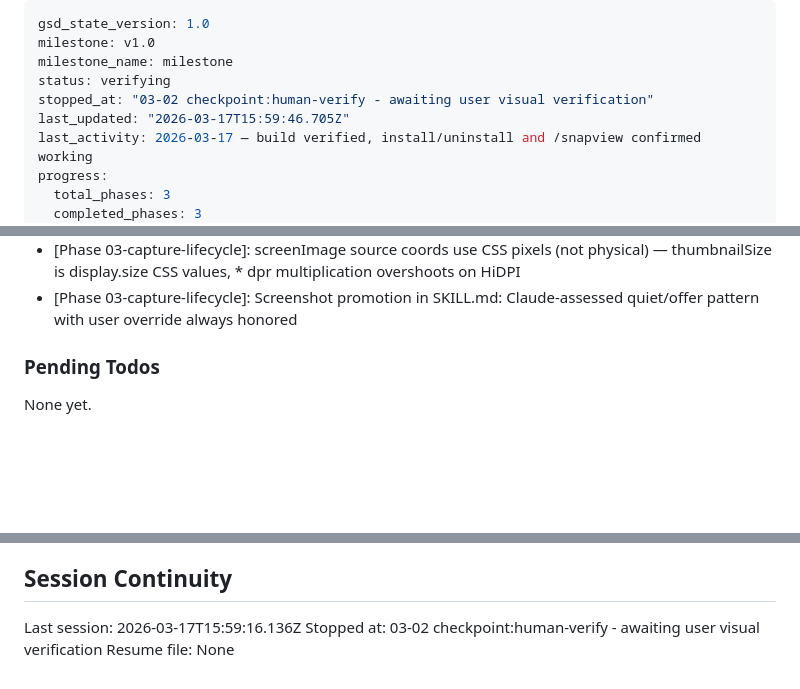
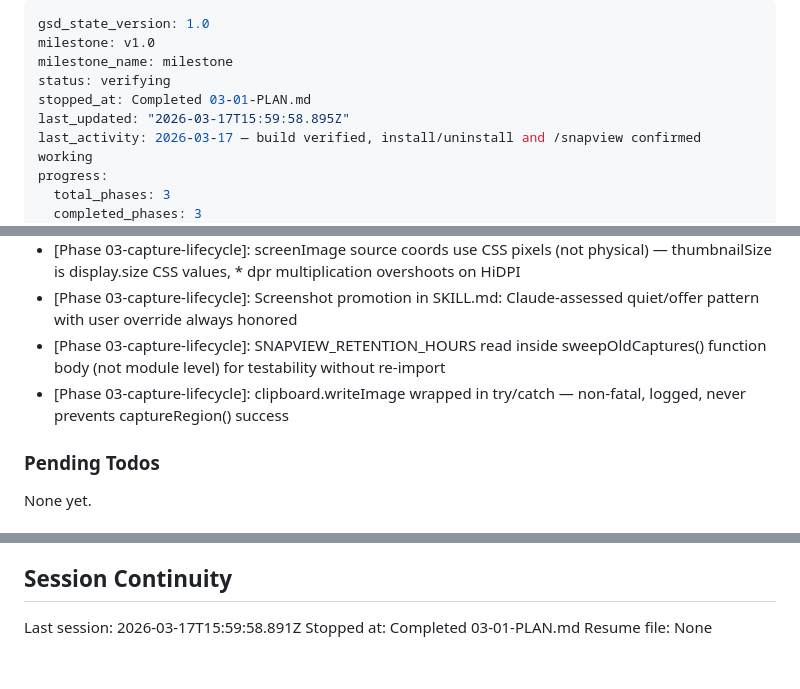
Before and after one commit to Grips001/snapview, a Markdown page: .planning/STATE.md, 3 parts joined by grey strips. Rendered like a GitHub page; blank space fills up the shorter version.

```diff
--- a/.planning/STATE.md
+++ b/.planning/STATE.md
@@ -3,8 +3,8 @@ gsd_state_version: 1.0
 milestone: v1.0
 milestone_name: milestone
 status: verifying
-stopped_at: "03-02 checkpoint:human-verify - awaiting user visual verification"
-last_updated: "2026-03-17T15:59:46.705Z"
+stopped_at: Completed 03-01-PLAN.md
+last_updated: "2026-03-17T15:59:58.895Z"
 last_activity: 2026-03-17 — build verified, install/uninstall and /snapview confirmed working
 progress:
   total_phases: 3
@@ -90,6 +90,8 @@ Recent decisions affecting current work:
 - [Phase 02-claude-code-integration]: Cross-platform mock snapview binary — .cmd wrapper on Windows, sh script on Unix
 - [Phase 03-capture-lifecycle]: screenImage source coords use CSS pixels (not physical) — thumbnailSize is display.size CSS values, * dpr multiplication overshoots on HiDPI
 - [Phase 03-capture-lifecycle]: Screenshot promotion in SKILL.md: Claude-assessed quiet/offer pattern with user override always honored
+- [Phase 03-capture-lifecycle]: SNAPVIEW_RETENTION_HOURS read inside sweepOldCaptures() function body (not module level) for testability without re-import
+- [Phase 03-capture-lifecycle]: clipboard.writeImage wrapped in try/catch — non-fatal, logged, never prevents captureRegion() success
 
 ### Pending Todos
 
@@ -102,6 +104,6 @@ None yet.
 
 ## Session Continuity
 
-Last session: 2026-03-17T15:59:16.136Z
-Stopped at: 03-02 checkpoint:human-verify - awaiting user visual verification
+Last session: 2026-03-17T15:59:58.891Z
+Stopped at: Completed 03-01-PLAN.md
 Resume file: None
```
Also changed, not shown: .planning/REQUIREMENTS.md (+4 -4 lines), 1 other file.
